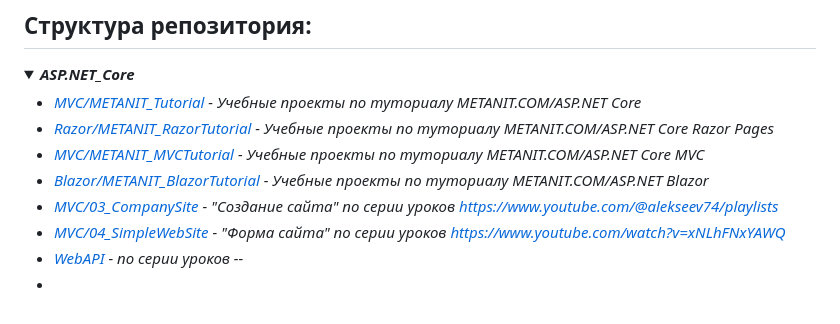
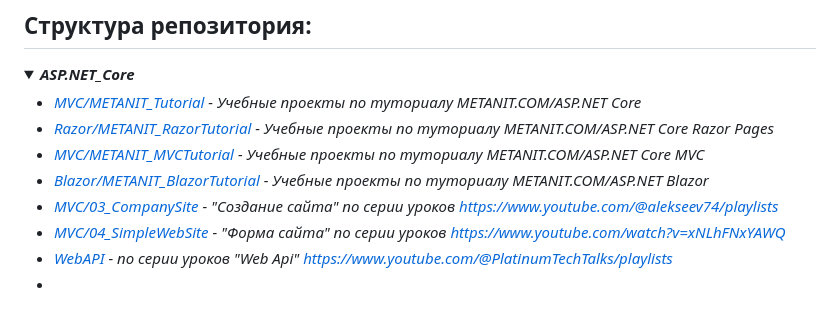
Before and after one commit to Vik154/Experimental_Projects, a Markdown page: README.md, the part around the change. Rendered like a GitHub page; folded sections open.

```diff
--- a/README.md
+++ b/README.md
@@ -69,6 +69,6 @@
    * *[Blazor/METANIT_BlazorTutorial](ASP.NET_Core/Blazor/01_METANIT_BlazorTutorial/Description.md) - Учебные проекты по туториалу METANIT.COM/ASP.NET Blazor*
    * *[MVC/03_CompanySite](ASP.NET_Core/MVC/03_CompanySite/) - "Создание сайта" по серии уроков https://www.youtube.com/@alekseev74/playlists*
    * *[MVC/04_SimpleWebSite](ASP.NET_Core/MVC/04_SimpleWebSite/) - "Форма сайта" по серии уроков https://www.youtube.com/watch?v=xNLhFNxYAWQ*
-   * *[WebAPI](ASP.NET_Core/WebAPI/) - по серии уроков --*
+   * *[WebAPI](ASP.NET_Core/WebAPI/) - по серии уроков "Web Api" https://www.youtube.com/@PlatinumTechTalks/playlists*
    *
 </details>
```
